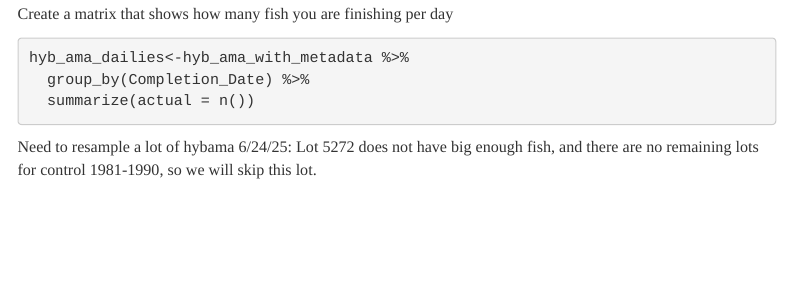
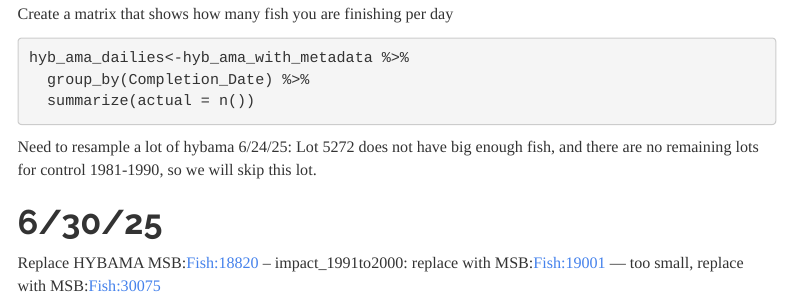
Before and after one commit to wood-lab/UNM_MSB, an R Markdown document (admin/ABQ Daily Report.Rmd): the page in a window 1100 px wide, from 7880 px down. Rendered offline with R 4.5, knitr and Pandoc, with nearby package versions; code that draws random numbers runs with fixed seeds of ours; menus at the side of the page are left out.

Commit message:
resampled jar

```diff
--- a/admin/ABQ Daily Report.Rmd
+++ b/admin/ABQ Daily Report.Rmd
@@ -226,3 +226,6 @@ hyb_ama_dailies<-hyb_ama_with_metadata %>%
 
 Need to resample a lot of hybama 6/24/25:
 Lot 5272 does not have big enough fish, and there are no remaining lots for control 1981-1990, so we will skip this lot.
+
+# 6/30/25
+Replace HYBAMA MSB:Fish:18820 -- impact_1991to2000: replace with MSB:Fish:19001 --- too small, replace with MSB:Fish:30075
```
